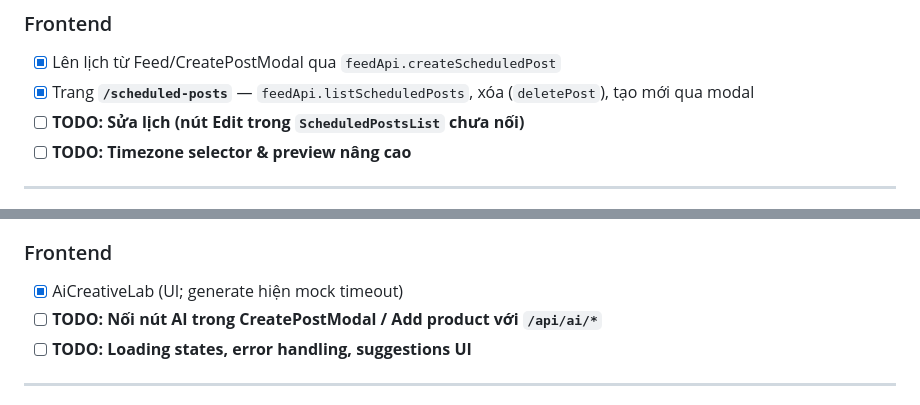
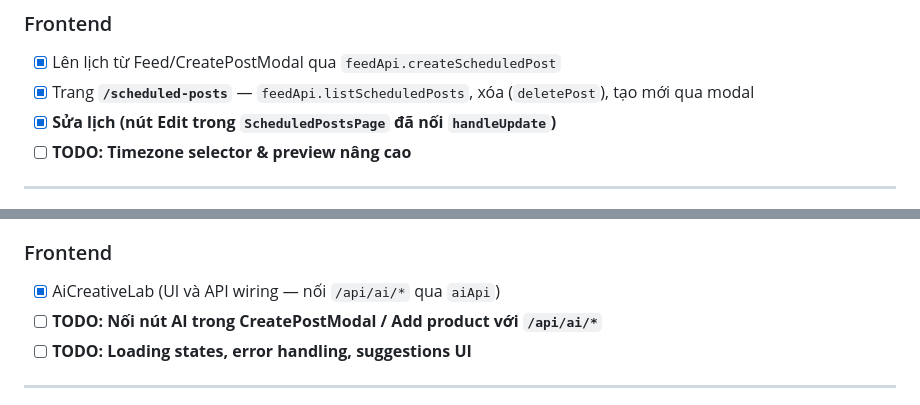
Before and after one commit to KeHamTruyen/SoCo-DATN, a Markdown page: DEVELOPMENT_CHECKLIST.md, 2 parts joined by grey strips. Rendered like a GitHub page.

```diff
--- a/DEVELOPMENT_CHECKLIST.md
+++ b/DEVELOPMENT_CHECKLIST.md
@@ -192,7 +192,7 @@
 
 - [x] Lên lịch từ Feed/CreatePostModal qua `feedApi.createScheduledPost`
 - [x] Trang **`/scheduled-posts`** — `feedApi.listScheduledPosts`, xóa (`deletePost`), tạo mới qua modal
-- [ ] **TODO: Sửa lịch (nút Edit trong `ScheduledPostsList` chưa nối)**
+- [x] **Sửa lịch (nút Edit trong `ScheduledPostsPage` đã nối `handleUpdate`)**
 - [ ] **TODO: Timezone selector & preview nâng cao**
 
 ---
@@ -373,7 +373,7 @@
 
 ### Frontend
 
-- [x] AiCreativeLab (UI; generate hiện mock timeout)
+- [x] AiCreativeLab (UI và API wiring — nối `/api/ai/*` qua `aiApi`)
 - [ ] **TODO: Nối nút AI trong CreatePostModal / Add product với `/api/ai/*`**
 - [ ] **TODO: Loading states, error handling, suggestions UI**
 
```
Also changed, not shown: other parts of DEVELOPMENT_CHECKLIST.md (+30 -31 lines).
